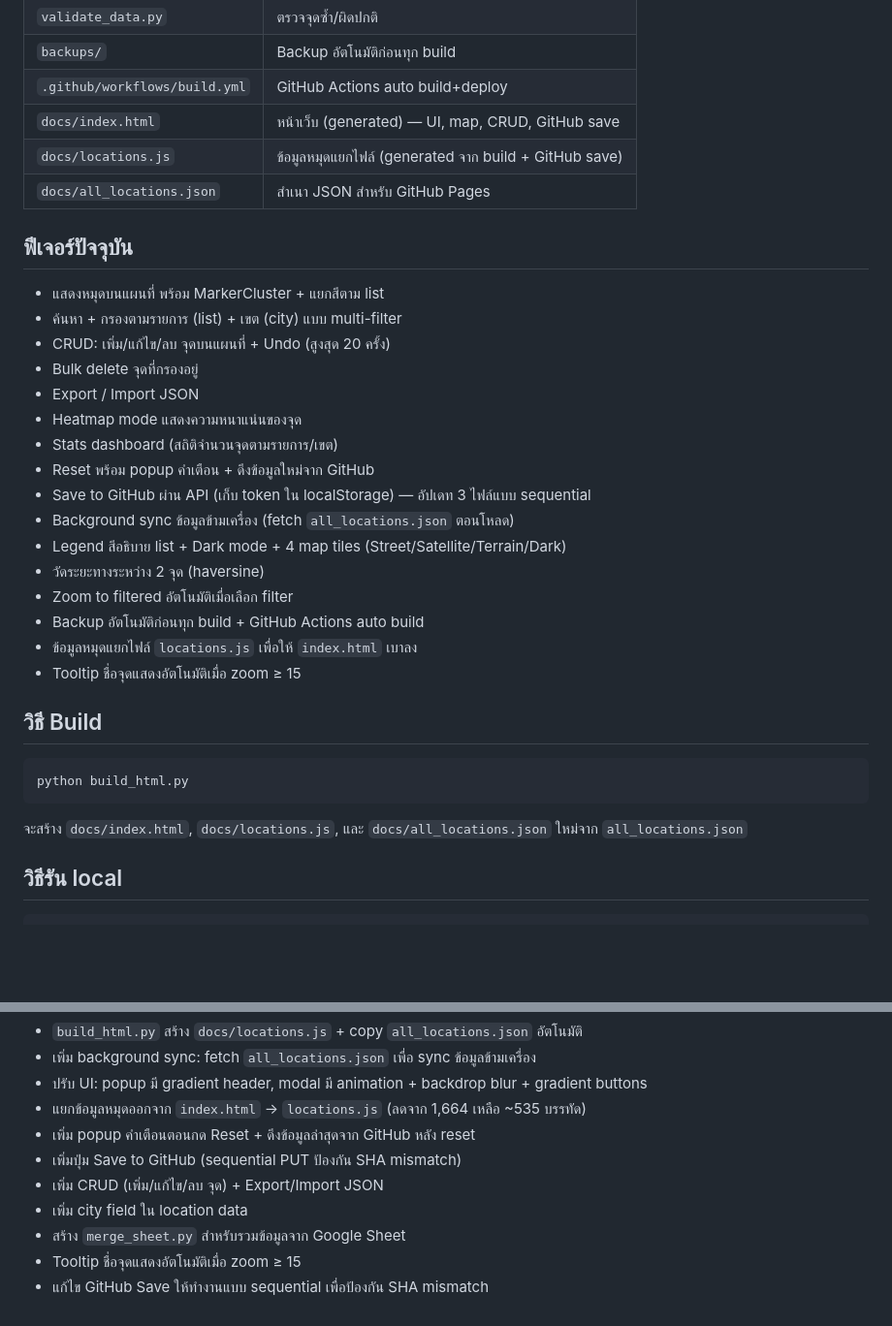
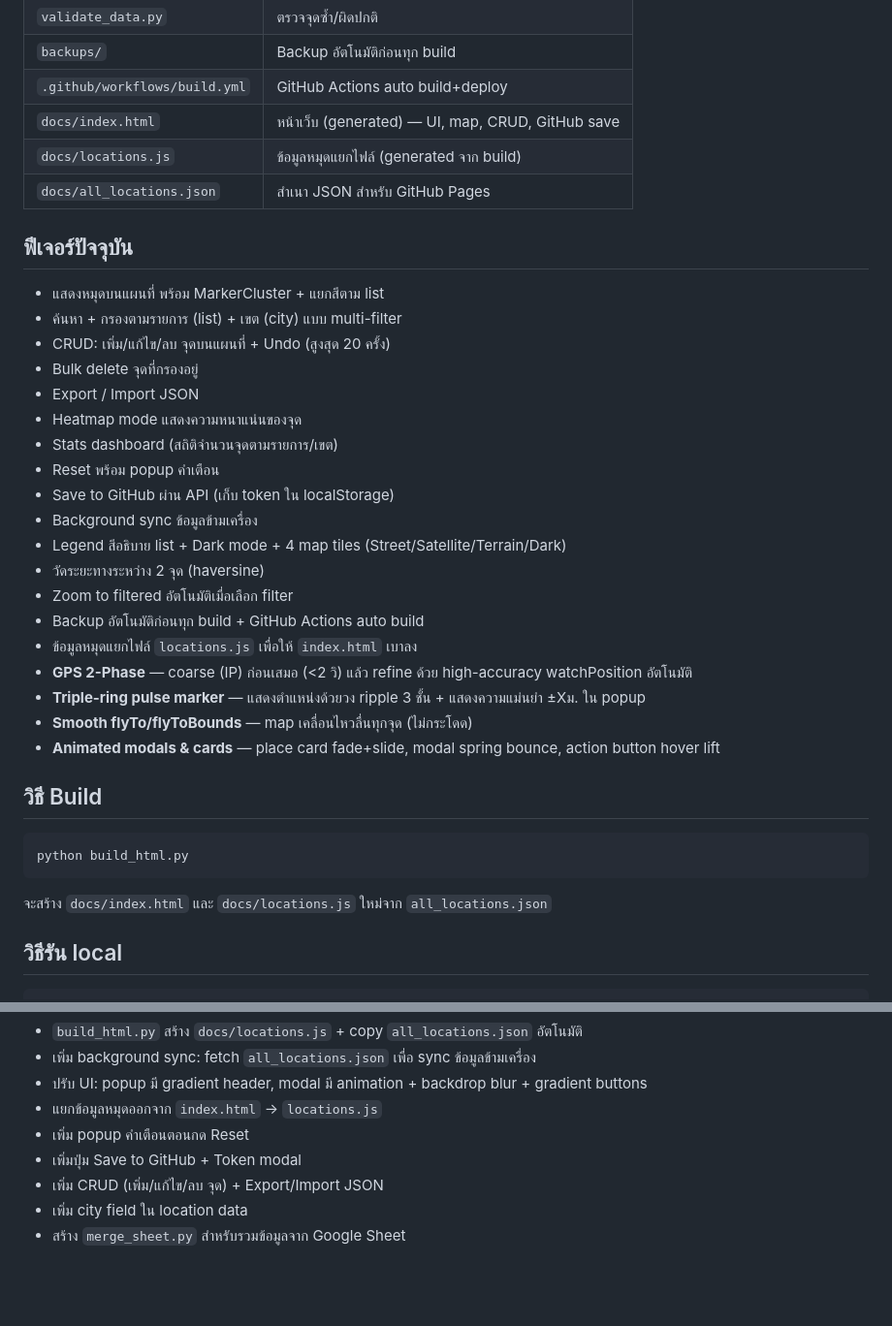
Before and after one commit to valrinx/bt-locations, a Markdown page: README.md, 2 parts joined by grey strips. Shown at 97% size. GitHub-like rendering; blank space fills up the shorter version.

````diff
--- a/README.md
+++ b/README.md
@@ -15,7 +15,7 @@
 | `backups/` | Backup อัตโนมัติก่อนทุก build |
 | `.github/workflows/build.yml` | GitHub Actions auto build+deploy |
 | `docs/index.html` | หน้าเว็บ (generated) — UI, map, CRUD, GitHub save |
-| `docs/locations.js` | ข้อมูลหมุดแยกไฟล์ (generated จาก build + GitHub save) |
+| `docs/locations.js` | ข้อมูลหมุดแยกไฟล์ (generated จาก build) |
 | `docs/all_locations.json` | สำเนา JSON สำหรับ GitHub Pages |
 
 ## ฟีเจอร์ปัจจุบัน
@@ -27,15 +27,18 @@
 * Export / Import JSON
 * Heatmap mode แสดงความหนาแน่นของจุด
 * Stats dashboard (สถิติจำนวนจุดตามรายการ/เขต)
-* Reset พร้อม popup คำเตือน + ดึงข้อมูลใหม่จาก GitHub
-* Save to GitHub ผ่าน API (เก็บ token ใน localStorage) — อัปเดท 3 ไฟล์แบบ sequential
-* Background sync ข้อมูลข้ามเครื่อง (fetch `all_locations.json` ตอนโหลด)
+* Reset พร้อม popup คำเตือน
+* Save to GitHub ผ่าน API (เก็บ token ใน localStorage)
+* Background sync ข้อมูลข้ามเครื่อง
 * Legend สีอธิบาย list + Dark mode + 4 map tiles (Street/Satellite/Terrain/Dark)
 * วัดระยะทางระหว่าง 2 จุด (haversine)
 * Zoom to filtered อัตโนมัติเมื่อเลือก filter
 * Backup อัตโนมัติก่อนทุก build + GitHub Actions auto build
 * ข้อมูลหมุดแยกไฟล์ `locations.js` เพื่อให้ `index.html` เบาลง
-* Tooltip ชื่อจุดแสดงอัตโนมัติเมื่อ zoom ≥ 15
+* **GPS 2-Phase** — coarse (IP) ก่อนเสมอ (<2 วิ) แล้ว refine ด้วย high-accuracy watchPosition อัตโนมัติ
+* **Triple-ring pulse marker** — แสดงตำแหน่งด้วยวง ripple 3 ชั้น + แสดงความแม่นยำ ±Xม. ใน popup
+* **Smooth flyTo/flyToBounds** — map เคลื่อนไหวลื่นทุกจุด (ไม่กระโดด)
+* **Animated modals & cards** — place card fade+slide, modal spring bounce, action button hover lift
 
 ## วิธี Build
 
@@ -43,7 +46,7 @@
 python build_html.py
 ```
 
-จะสร้าง `docs/index.html`, `docs/locations.js`, และ `docs/all_locations.json` ใหม่จาก `all_locations.json`
+จะสร้าง `docs/index.html` และ `docs/locations.js` ใหม่จาก `all_locations.json`
 
 ## วิธีรัน local
 
@@ -108,11 +143,9 @@ python -m http.server 8080
 * `build_html.py` สร้าง `docs/locations.js` + copy `all_locations.json` อัตโนมัติ
 * เพิ่ม background sync: fetch `all_locations.json` เพื่อ sync ข้อมูลข้ามเครื่อง
 * ปรับ UI: popup มี gradient header, modal มี animation + backdrop blur + gradient buttons
-* แยกข้อมูลหมุดออกจาก `index.html` → `locations.js` (ลดจาก 1,664 เหลือ ~535 บรรทัด)
-* เพิ่ม popup คำเตือนตอนกด Reset + ดึงข้อมูลล่าสุดจาก GitHub หลัง reset
-* เพิ่มปุ่ม Save to GitHub (sequential PUT ป้องกัน SHA mismatch)
+* แยกข้อมูลหมุดออกจาก `index.html` → `locations.js`
+* เพิ่ม popup คำเตือนตอนกด Reset
+* เพิ่มปุ่ม Save to GitHub + Token modal
 * เพิ่ม CRUD (เพิ่ม/แก้ไข/ลบ จุด) + Export/Import JSON
 * เพิ่ม city field ใน location data
 * สร้าง `merge_sheet.py` สำหรับรวมข้อมูลจาก Google Sheet
-* Tooltip ชื่อจุดแสดงอัตโนมัติเมื่อ zoom ≥ 15
-* แก้ไข GitHub Save ให้ทำงานแบบ sequential เพื่อป้องกัน SHA mismatch
````
Also changed, not shown: other parts of README.md (+42 -10 lines).
